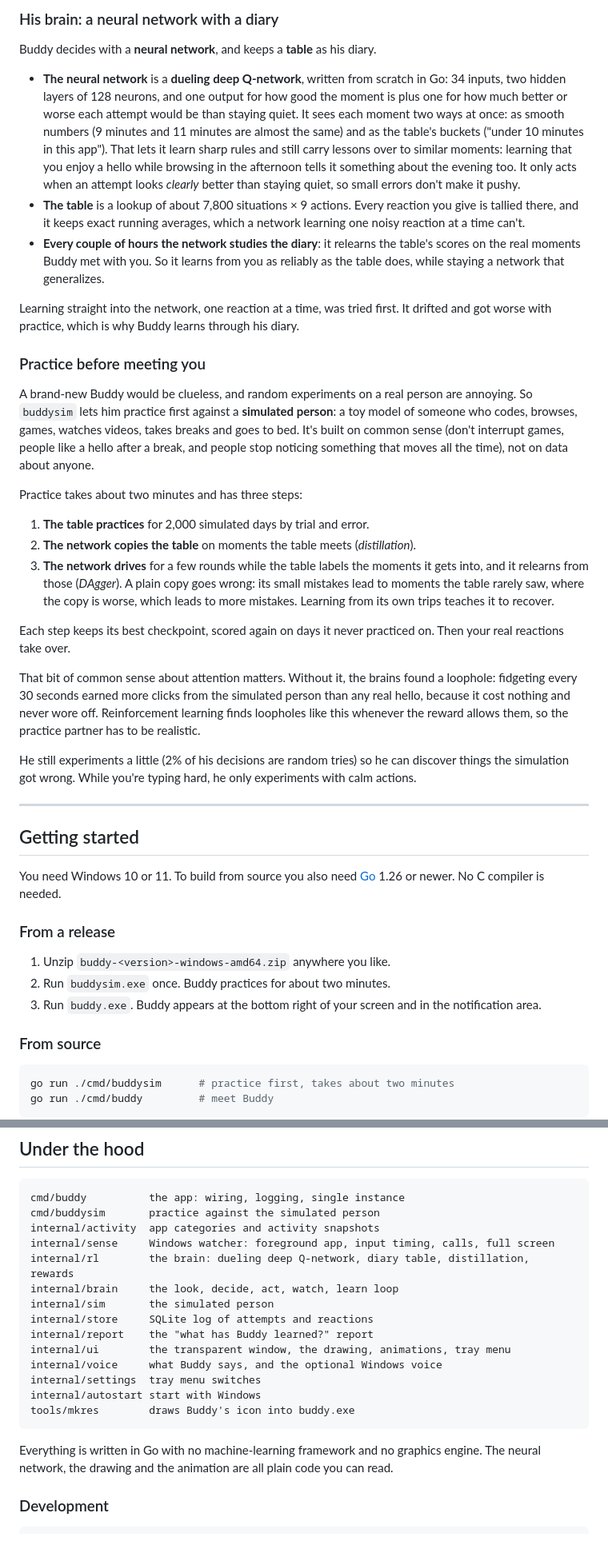
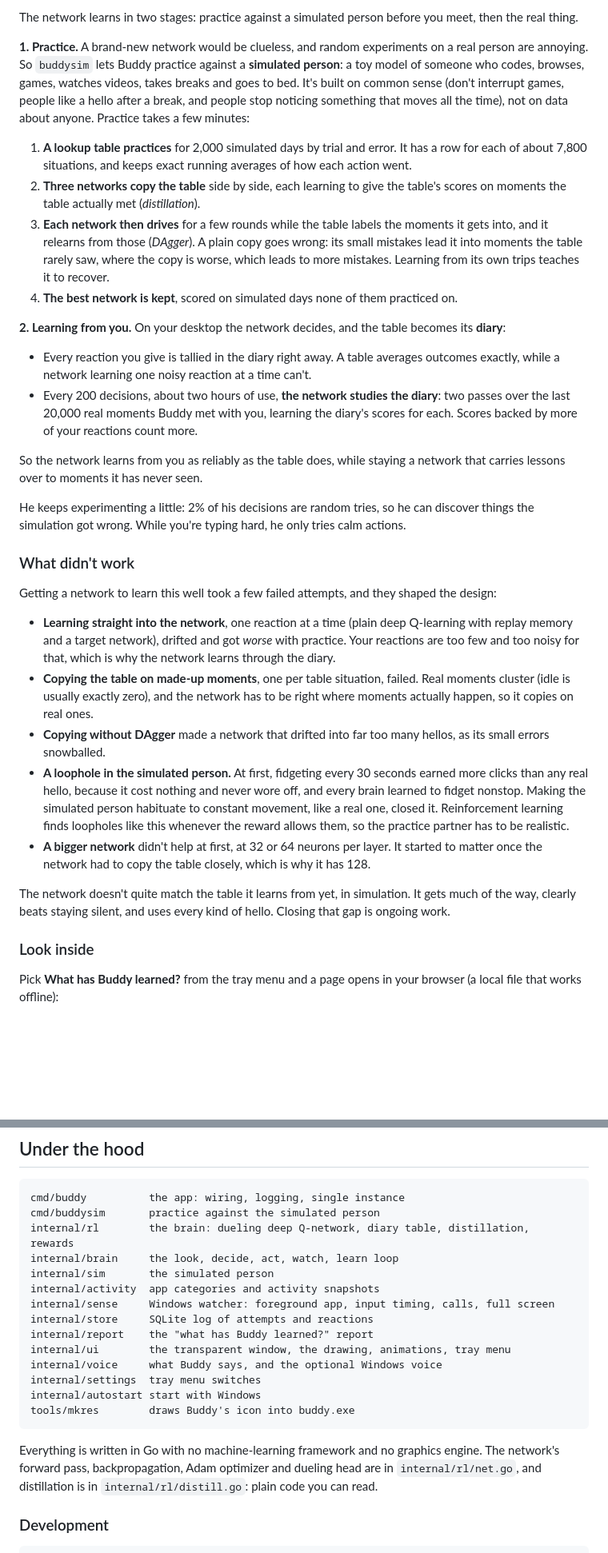
Before and after one commit to LucasAntunesdeAlmeida/buddy, a Markdown page: README.md, 2 parts joined by grey strips. Shown at 80% size. GitHub-like rendering; blank space fills up the shorter version.

````diff
--- a/README.md
+++ b/README.md
@@ -92,46 +103,35 @@ Buddy doesn't just learn "what works right now". His guess at your annoyance is
 
-### His brain: a neural network with a diary
+The network learns in two stages: practice against a simulated person before you meet, then the real thing.
 
-Buddy decides with a **neural network**, and keeps a **table** as his diary.
+**1. Practice.** A brand-new network would be clueless, and random experiments on a real person are annoying. So `buddysim` lets Buddy practice against a **simulated person**: a toy model of someone who codes, browses, games, watches videos, takes breaks and goes to bed. It's built on common sense (don't interrupt games, people like a hello after a break, and people stop noticing something that moves all the time), not on data about anyone. Practice takes a few minutes:
 
-- **The neural network** is a **dueling deep Q-network**, written from scratch in Go: 34 inputs, two hidden layers of 128 neurons, and one output for how good the moment is plus one for how much better or worse each attempt would be than staying quiet. It sees each moment two ways at once: as smooth numbers (9 minutes and 11 minutes are almost the same) and as the table's buckets ("under 10 minutes in this app"). That lets it learn sharp rules and still carry lessons over to similar moments: learning that you enjoy a hello while browsing in the afternoon tells it something about the evening too. It only acts when an attempt looks *clearly* better than staying quiet, so small errors don't make it pushy.
-- **The table** is a lookup of about 7,800 situations × 9 actions. Every reaction you give is tallied there, and it keeps exact running averages, which a network learning one noisy reaction at a time can't.
-- **Every couple of hours the network studies the diary**: it relearns the table's scores on the real moments Buddy met with you. So it learns from you as reliably as the table does, while staying a network that generalizes.
+1. **A lookup table practices** for 2,000 simulated days by trial and error. It has a row for each of about 7,800 situations, and keeps exact running averages of how each action went.
+2. **Three networks copy the table** side by side, each learning to give the table's scores on moments the table actually met (*distillation*).
+3. **Each network then drives** for a few rounds while the table labels the moments it gets into, and it relearns from those (*DAgger*). A plain copy goes wrong: its small mistakes lead it into moments the table rarely saw, where the copy is worse, which leads to more mistakes. Learning from its own trips teaches it to recover.
+4. **The best network is kept**, scored on simulated days none of them practiced on.
 
-Learning straight into the network, one reaction at a time, was tried first. It drifted and got worse with practice, which is why Buddy learns through his diary.
+**2. Learning from you.** On your desktop the network decides, and the table becomes its **diary**:
 
-### Practice before meeting you
+- Every reaction you give is tallied in the diary right away. A table averages outcomes exactly, while a network learning one noisy reaction at a time can't.
+- Every 200 decisions, about two hours of use, **the network studies the diary**: two passes over the last 20,000 real moments Buddy met with you, learning the diary's scores for each. Scores backed by more of your reactions count more.
 
-A brand-new Buddy would be clueless, and random experiments on a real person are annoying. So `buddysim` lets him practice first against a **simulated person**: a toy model of someone who codes, browses, games, watches videos, takes breaks and goes to bed. It's built on common sense (don't interrupt games, people like a hello after a break, and people stop noticing something that moves all the time), not on data about anyone.
+So the network learns from you as reliably as the table does, while staying a network that carries lessons over to moments it has never seen.
 
-Practice takes about two minutes and has three steps:
+He keeps experimenting a little: 2% of his decisions are random tries, so he can discover things the simulation got wrong. While you're typing hard, he only tries calm actions.
 
-1. **The table practices** for 2,000 simulated days by trial and error.
-2. **The network copies the table** on moments the table meets (*distillation*).
-3. **The network drives** for a few rounds while the table labels the moments it gets into, and it relearns from those (*DAgger*). A plain copy goes wrong: its small mistakes lead to moments the table rarely saw, where the copy is worse, which leads to more mistakes. Learning from its own trips teaches it to recover.
+### What didn't work
 
-Each step keeps its best checkpoint, scored again on days it never practiced on. Then your real reactions take over.
+Getting a network to learn this well took a few failed attempts, and they shaped the design:
 
-That bit of common sense about attention matters. Without it, the brains found a loophole: fidgeting every 30 seconds earned more clicks from the simulated person than any real hello, because it cost nothing and never wore off. Reinforcement learning finds loopholes like this whenever the reward allows them, so the practice partner has to be realistic.
+- **Learning straight into the network**, one reaction at a time (plain deep Q-learning with replay memory and a target network), drifted and got *worse* with practice. Your reactions are too few and too noisy for that, which is why the network learns through the diary.
+- **Copying the table on made-up moments**, one per table situation, failed. Real moments cluster (idle is usually exactly zero), and the network has to be right where moments actually happen, so it copies on real ones.
+- **Copying without DAgger** made a network that drifted into far too many hellos, as its small errors snowballed.
+- **A loophole in the simulated person.** At first, fidgeting every 30 seconds earned more clicks than any real hello, because it cost nothing and never wore off, and every brain learned to fidget nonstop. Making the simulated person habituate to constant movement, like a real one, closed it. Reinforcement learning finds loopholes like this whenever the reward allows them, so the practice partner has to be realistic.
+- **A bigger network** didn't help at first, at 32 or 64 neurons per layer. It started to matter once the network had to copy the table closely, which is why it has 128.
 
-He still experiments a little (2% of his decisions are random tries) so he can discover things the simulation got wrong. While you're typing hard, he only experiments with calm actions.
+The network doesn't quite match the table it learns from yet, in simulation. It gets much of the way, clearly beats staying silent, and uses every kind of hello. Closing that gap is ongoing work.
 
----
+### Look inside
 
-## Getting started
+Pick **What has Buddy learned?** from the tray menu and a page opens in your browser (a local file that works offline):
 
-You need Windows 10 or 11. To build from source you also need [Go](https://go.dev/dl/) 1.26 or newer. No C compiler is needed.
-
-### From a release
-
-1. Unzip `buddy-<version>-windows-amd64.zip` anywhere you like.
-2. Run `buddysim.exe` once. Buddy practices for about two minutes.
-3. Run `buddy.exe`. Buddy appears at the bottom right of your screen and in the notification area.
-
-### From source
-
-```sh
-go run ./cmd/buddysim      # practice first, takes about two minutes
-go run ./cmd/buddy         # meet Buddy
-```
-
@@ -241,11 +281,11 @@ Quit Buddy, delete `%AppData%\buddy`, and run `buddysim` again.
 ```
 cmd/buddy          the app: wiring, logging, single instance
 cmd/buddysim       practice against the simulated person
-internal/activity  app categories and activity snapshots
-internal/sense     Windows watcher: foreground app, input timing, calls, full screen
 internal/rl        the brain: dueling deep Q-network, diary table, distillation, rewards
 internal/brain     the look, decide, act, watch, learn loop
 internal/sim       the simulated person
+internal/activity  app categories and activity snapshots
+internal/sense     Windows watcher: foreground app, input timing, calls, full screen
 internal/store     SQLite log of attempts and reactions
 internal/report    the "what has Buddy learned?" report
 internal/ui        the transparent window, the drawing, animations, tray menu
@@ -255,7 +295,7 @@ internal/autostart start with Windows
 tools/mkres        draws Buddy's icon into buddy.exe
 ```
 
-Everything is written in Go with no machine-learning framework and no graphics engine. The neural network, the drawing and the animation are all plain code you can read.
+Everything is written in Go with no machine-learning framework and no graphics engine. The network's forward pass, backpropagation, Adam optimizer and dueling head are in `internal/rl/net.go`, and distillation is in `internal/rl/distill.go`: plain code you can read.
 
 ### Development
 
````
Also changed, not shown: other parts of README.md (+131 -80 lines), docs/media/network.png (added).
